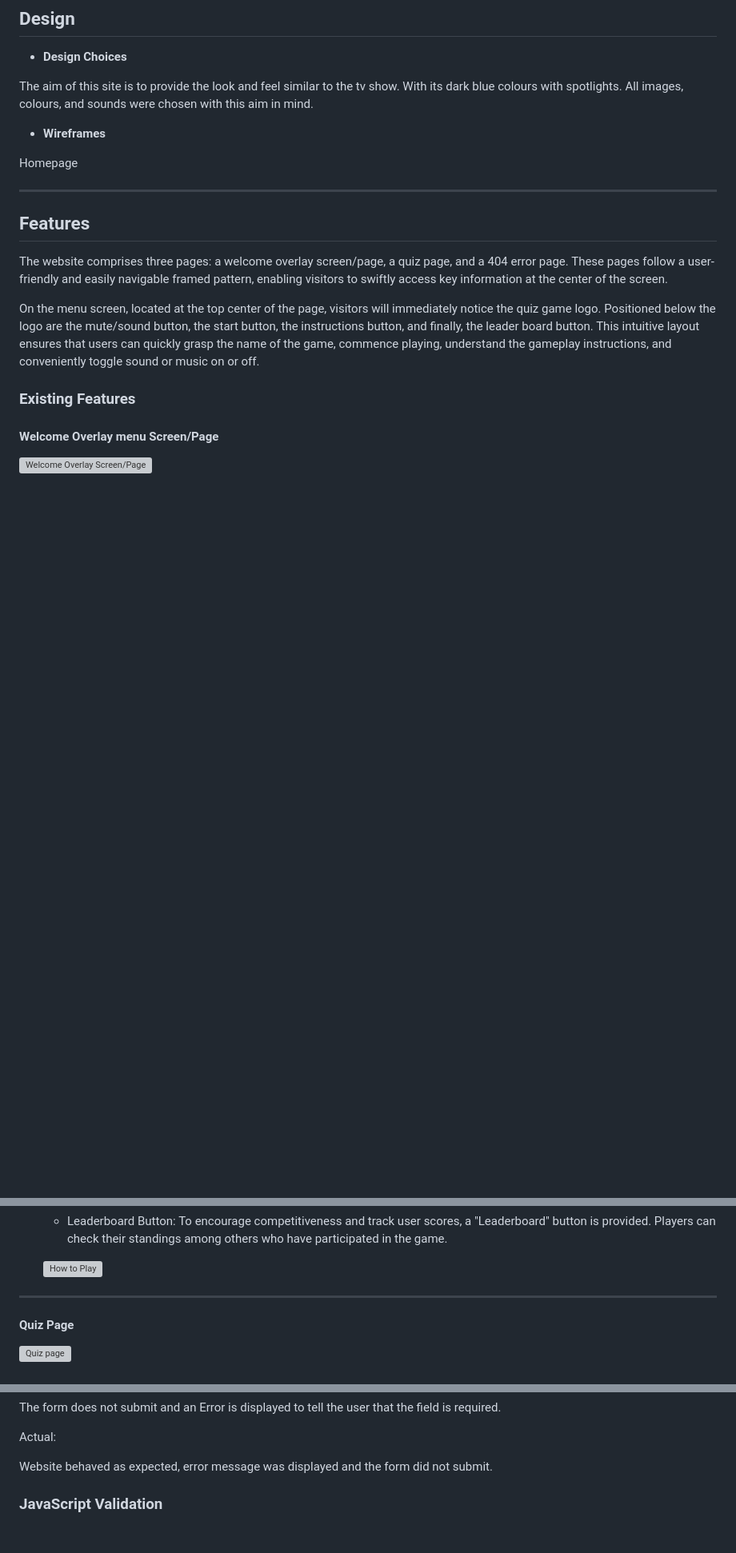
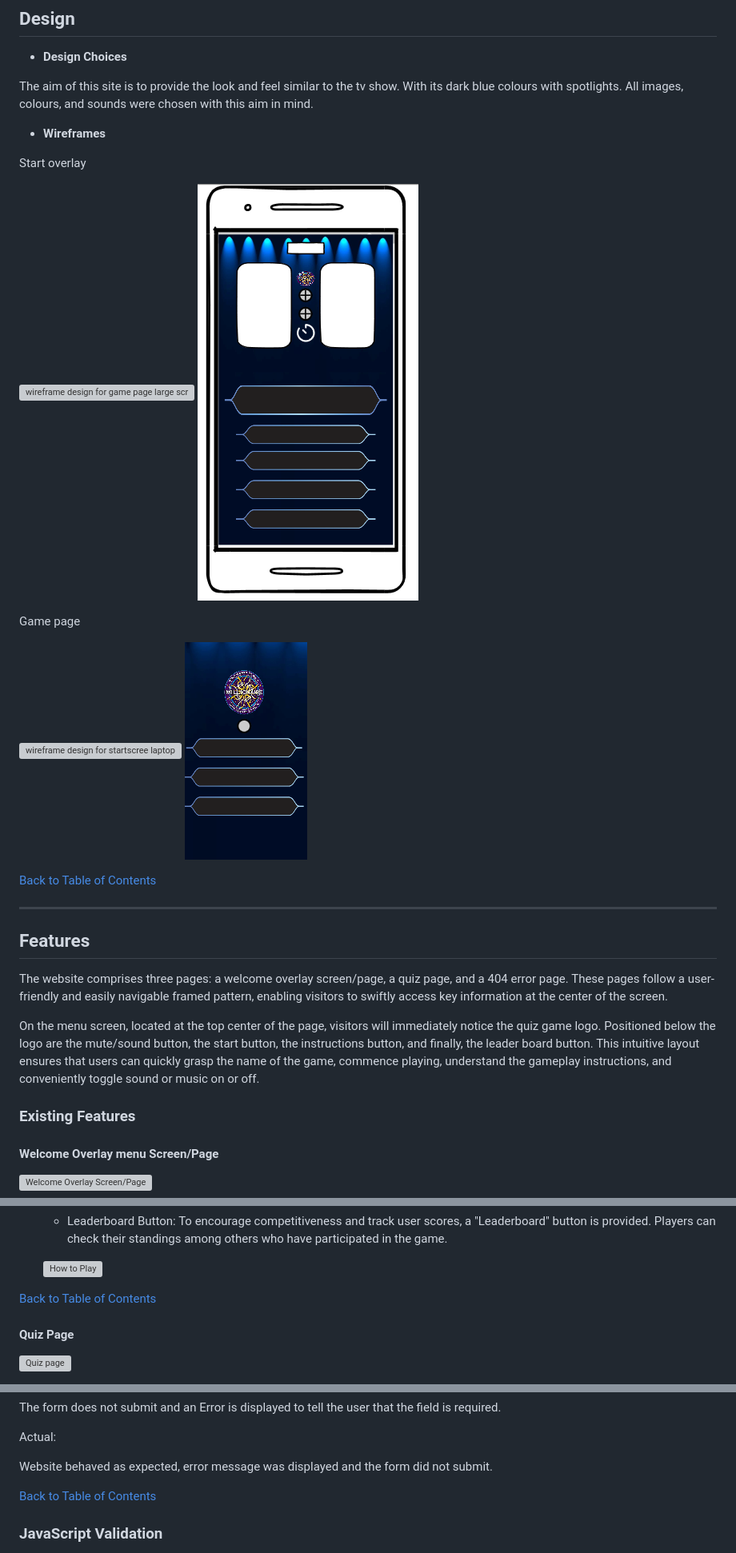
Before and after one commit to jamie33o/Project2, a Markdown page: README.md, 3 parts joined by grey strips. Shown: that part at 80% size. Drawn GitHub-style; pictures changed too: docs/wireframes/game-screen-small-wf.png (added), docs/wireframes/start-screen-small-wf.png (added); blank space fills up the shorter version; grey boxes are pictures that could not be loaded.

```diff
--- a/README.md
+++ b/README.md
@@ -140,8 +145,20 @@ The aim of this site is to provide the look and feel similar to the tv show. Wit
 
 - __Wireframes__
 
-Homepage
+Start overlay
+
+![wireframe design for game page large screen](docs/wireFrames/game-screen-large-wf.png.png)
+![wireframe design for game page phone](docs/wireframes/game-screen-small-wf.png)
+
+Game page
+
+![wireframe design for startscree laptop](docs/wireframes/start-screen-large-wf.pngy.png)
+![wireframe design for start screen phone](docs/wireframes/start-screen-small-wf.png)
+
+[Back to Table of Contents](#table-of-contents)
+
 ___
+
 
 ## Features
 
@@ -186,7 +203,7 @@ On the menu screen, located at the top center of the page, visitors will immedia
 
   ![How to Play](docs/readme_images/leaderboard_screenshot.png)
 
-___
+[Back to Table of Contents](#table-of-contents)
 
 #### Quiz Page
 
@@ -538,6 +556,7 @@ Actual:
 
 Website behaved as expected, error message was displayed and the form did not submit.
 
+[Back to Table of Contents](#table-of-contents)
 
 ### JavaScript Validation
 
```
Also changed, not shown: other parts of README.md (+29 -23 lines), docs/wireframes/game-screen-large-wf.png (added), docs/wireframes/start-screen-large-wf.png (added).
